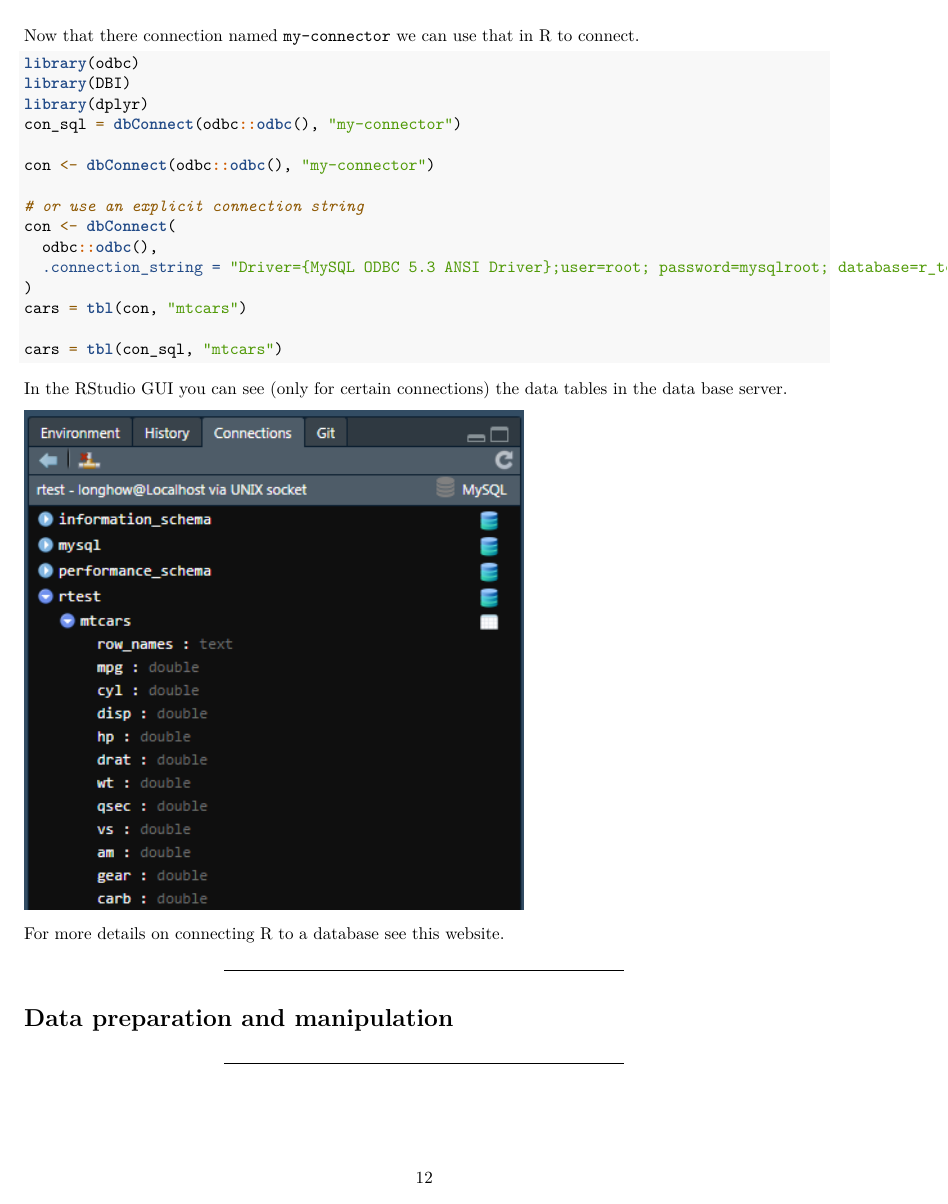
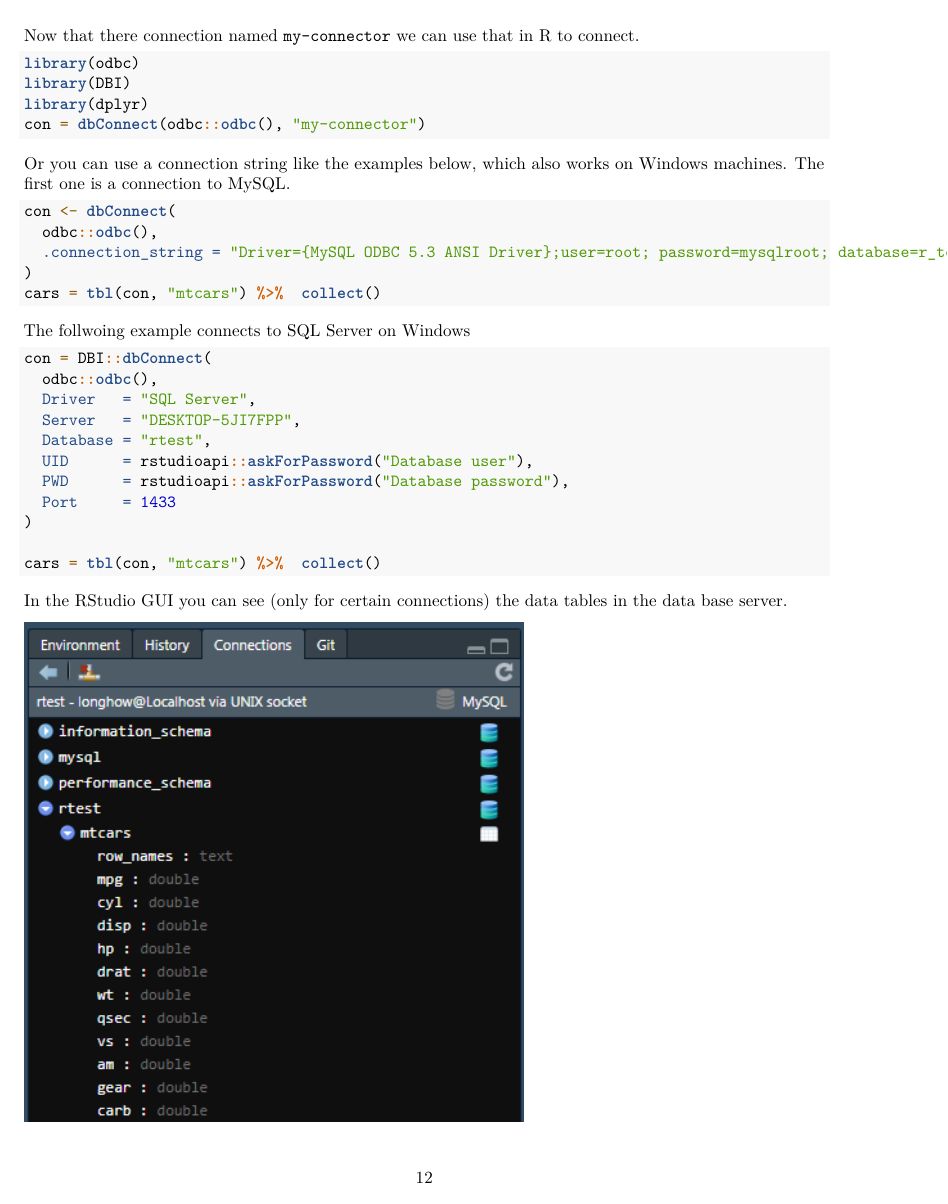
Before and after one commit to longhowlam/MeasureCampWorkshop, an R Markdown document (MeasureCamp_R_Workshop.Rmd): page 12 of 42. Rendered offline with R 4.5, knitr and Pandoc, then LaTeX, with nearby package versions; code that draws random numbers runs with fixed seeds of ours.

Commit message:
sqlserver connection

````diff
--- a/MeasureCamp_R_Workshop.Rmd
+++ b/MeasureCamp_R_Workshop.Rmd
@@ -581,18 +581,33 @@ Now that there connection named `my-connector` we can use that in R to connect.
 library(odbc)
 library(DBI)
 library(dplyr)
-con_sql = dbConnect(odbc::odbc(), "my-connector")
-
-con <- dbConnect(odbc::odbc(), "my-connector")
-
-# or use an explicit connection string
+con = dbConnect(odbc::odbc(), "my-connector")
+```
+
+Or you can use a connection string like the examples below, which also works on Windows machines. The first one is a connection to MySQL.
+
+```{r eval = FALSE}
 con <- dbConnect(
   odbc::odbc(),
   .connection_string = "Driver={MySQL ODBC 5.3 ANSI Driver};user=root; password=mysqlroot; database=r_test"
 )
-cars = tbl(con, "mtcars")
-
-cars = tbl(con_sql, "mtcars")
+cars = tbl(con, "mtcars") %>%  collect()
+```
+
+The follwoing example connects to SQL Server on Windows
+
+```{r eval = FALSE}
+con = DBI::dbConnect(
+  odbc::odbc(),
+  Driver   = "SQL Server",
+  Server   = "DESKTOP-5JI7FPP",
+  Database = "rtest",
+  UID      = rstudioapi::askForPassword("Database user"),
+  PWD      = rstudioapi::askForPassword("Database password"),
+  Port     = 1433
+)
+
+cars = tbl(con, "mtcars") %>%  collect()
 
 ```
 
````
Also changed, not shown: MeasureCamp_R_Workshop.Rmd (2 more changed lines).
